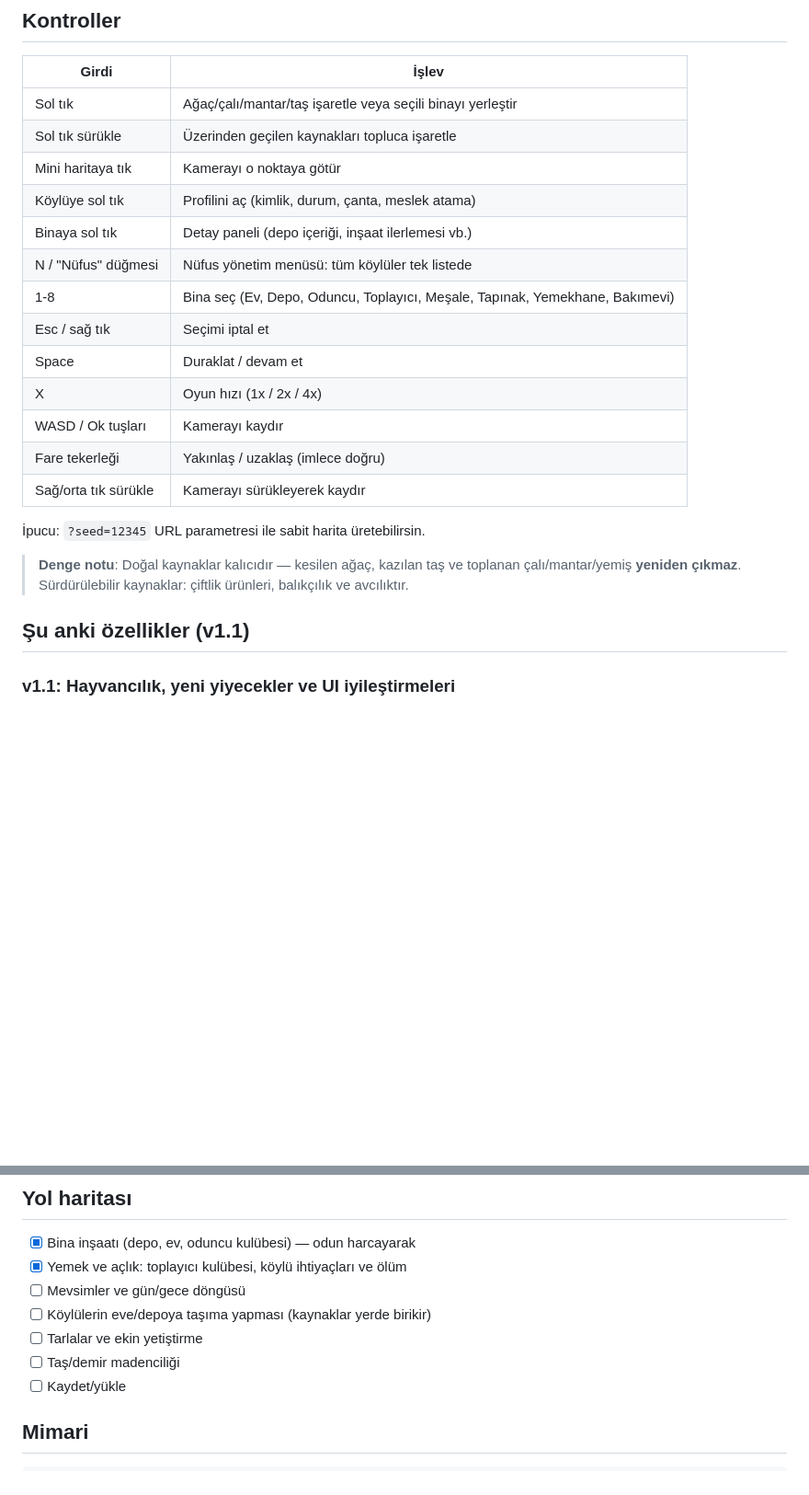
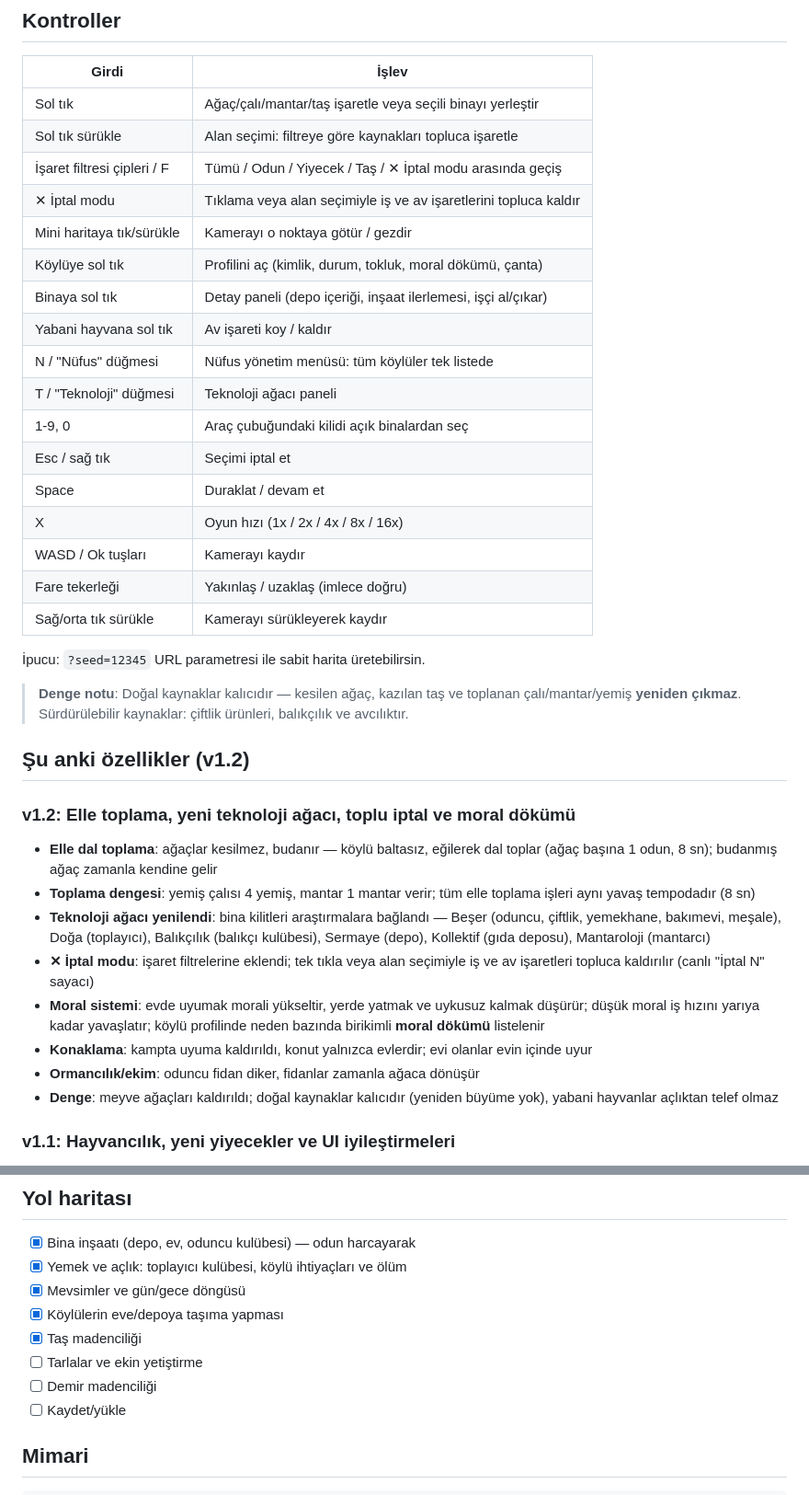
Before and after one commit to ozdoganosman/banisher, a Markdown page: README.md, 2 parts joined by grey strips. Shown at 92% size. GitHub-like rendering; blank space fills up the shorter version.

Commit message:
README: v1.2 notlari, guncel kontroller ve yol haritasi

```diff
--- a/README.md
+++ b/README.md
@@ -17,15 +17,19 @@ Tarayıcıda `http://localhost:5173` adresini aç.
 | Girdi | İşlev |
 |---|---|
 | Sol tık | Ağaç/çalı/mantar/taş işaretle veya seçili binayı yerleştir |
-| Sol tık sürükle | Üzerinden geçilen kaynakları topluca işaretle |
-| Mini haritaya tık | Kamerayı o noktaya götür |
-| Köylüye sol tık | Profilini aç (kimlik, durum, çanta, meslek atama) |
-| Binaya sol tık | Detay paneli (depo içeriği, inşaat ilerlemesi vb.) |
+| Sol tık sürükle | Alan seçimi: filtreye göre kaynakları topluca işaretle |
+| İşaret filtresi çipleri / F | Tümü / Odun / Yiyecek / Taş / ✕ İptal modu arasında geçiş |
+| ✕ İptal modu | Tıklama veya alan seçimiyle iş ve av işaretlerini topluca kaldır |
+| Mini haritaya tık/sürükle | Kamerayı o noktaya götür / gezdir |
+| Köylüye sol tık | Profilini aç (kimlik, durum, tokluk, moral dökümü, çanta) |
+| Binaya sol tık | Detay paneli (depo içeriği, inşaat ilerlemesi, işçi al/çıkar) |
+| Yabani hayvana sol tık | Av işareti koy / kaldır |
 | N / "Nüfus" düğmesi | Nüfus yönetim menüsü: tüm köylüler tek listede |
-| 1-8 | Bina seç (Ev, Depo, Oduncu, Toplayıcı, Meşale, Tapınak, Yemekhane, Bakımevi) |
+| T / "Teknoloji" düğmesi | Teknoloji ağacı paneli |
+| 1-9, 0 | Araç çubuğundaki kilidi açık binalardan seç |
 | Esc / sağ tık | Seçimi iptal et |
 | Space | Duraklat / devam et |
-| X | Oyun hızı (1x / 2x / 4x) |
+| X | Oyun hızı (1x / 2x / 4x / 8x / 16x) |
 | WASD / Ok tuşları | Kamerayı kaydır |
 | Fare tekerleği | Yakınlaş / uzaklaş (imlece doğru) |
 | Sağ/orta tık sürükle | Kamerayı sürükleyerek kaydır |
@@ -36,7 +40,28 @@ Tarayıcıda `http://localhost:5173` adresini aç.
 > toplanan çalı/mantar/yemiş **yeniden çıkmaz**. Sürdürülebilir kaynaklar:
 > çiftlik ürünleri, balıkçılık ve avcılıktır.
 
-## Şu anki özellikler (v1.1)
+## Şu anki özellikler (v1.2)
+
+### v1.2: Elle toplama, yeni teknoloji ağacı, toplu iptal ve moral dökümü
+
+- **Elle dal toplama**: ağaçlar kesilmez, budanır — köylü baltasız, eğilerek
+  dal toplar (ağaç başına 1 odun, 8 sn); budanmış ağaç zamanla kendine gelir
+- **Toplama dengesi**: yemiş çalısı 4 yemiş, mantar 1 mantar verir; tüm elle
+  toplama işleri aynı yavaş tempodadır (8 sn)
+- **Teknoloji ağacı yenilendi**: bina kilitleri araştırmalara bağlandı —
+  Beşer (oduncu, çiftlik, yemekhane, bakımevi, meşale), Doğa (toplayıcı),
+  Balıkçılık (balıkçı kulübesi), Sermaye (depo), Kollektif (gıda deposu),
+  Mantaroloji (mantarcı)
+- **✕ İptal modu**: işaret filtrelerine eklendi; tek tıkla veya alan
+  seçimiyle iş ve av işaretleri topluca kaldırılır (canlı "İptal N" sayacı)
+- **Moral sistemi**: evde uyumak morali yükseltir, yerde yatmak ve uykusuz
+  kalmak düşürür; düşük moral iş hızını yarıya kadar yavaşlatır; köylü
+  profilinde neden bazında birikimli **moral dökümü** listelenir
+- **Konaklama**: kampta uyuma kaldırıldı, konut yalnızca evlerdir; evi
+  olanlar evin içinde uyur
+- **Ormancılık/ekim**: oduncu fidan diker, fidanlar zamanla ağaca dönüşür
+- **Denge**: meyve ağaçları kaldırıldı; doğal kaynaklar kalıcıdır
+  (yeniden büyüme yok), yabani hayvanlar açlıktan telef olmaz
 
 ### v1.1: Hayvancılık, yeni yiyecekler ve UI iyileştirmeleri
 
@@ -187,10 +212,11 @@ Tarayıcıda `http://localhost:5173` adresini aç.
 
 - [x] Bina inşaatı (depo, ev, oduncu kulübesi) — odun harcayarak
 - [x] Yemek ve açlık: toplayıcı kulübesi, köylü ihtiyaçları ve ölüm
-- [ ] Mevsimler ve gün/gece döngüsü
-- [ ] Köylülerin eve/depoya taşıma yapması (kaynaklar yerde birikir)
+- [x] Mevsimler ve gün/gece döngüsü
+- [x] Köylülerin eve/depoya taşıma yapması
+- [x] Taş madenciliği
 - [ ] Tarlalar ve ekin yetiştirme
-- [ ] Taş/demir madenciliği
+- [ ] Demir madenciliği
 - [ ] Kaydet/yükle
 
 ## Mimari
```
